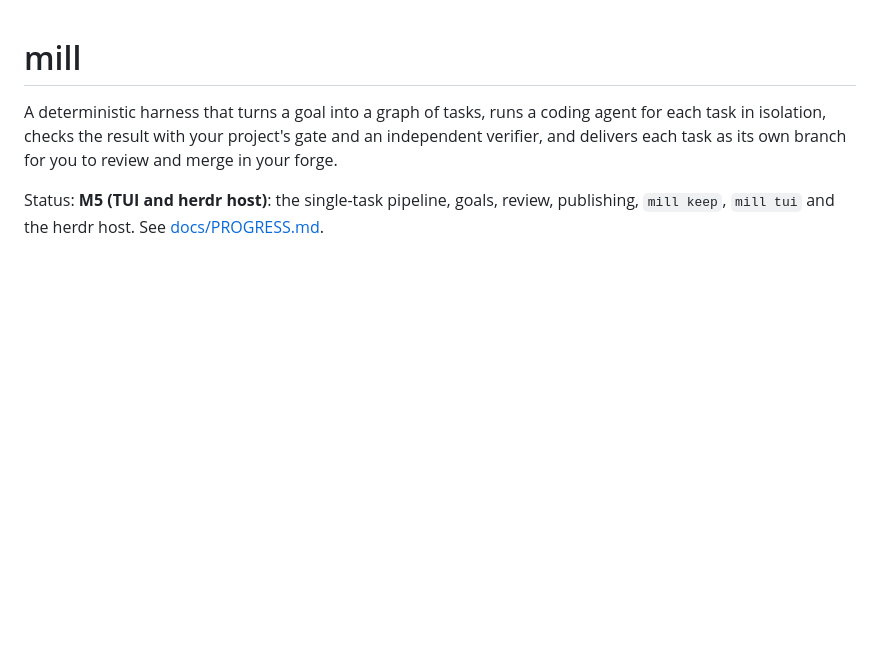
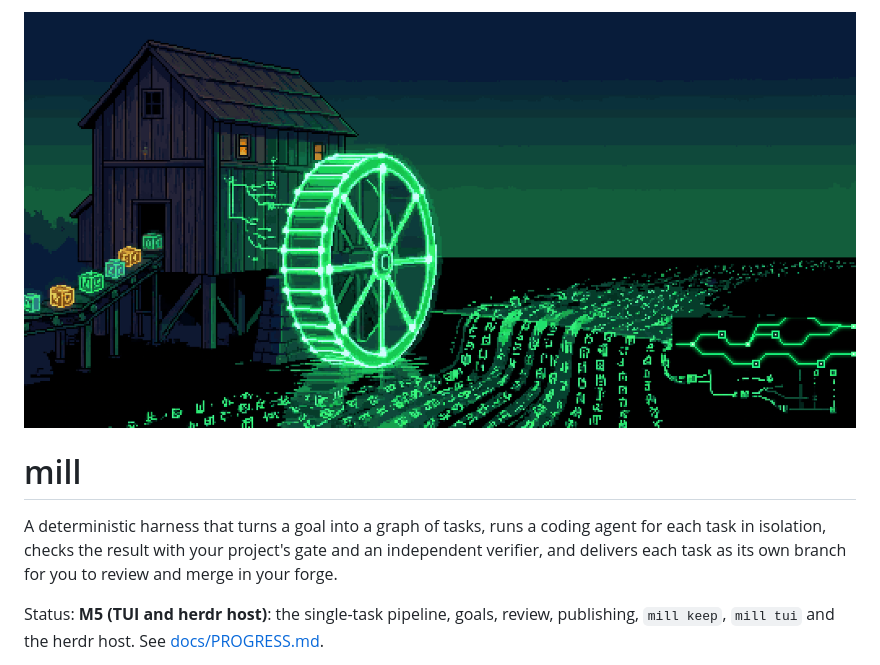
Before and after one commit to msidorkevich/mill, a Markdown page: README.md, the part around the change. Rendered like a GitHub page; pictures changed too: docs/images/mill-hero.png (added); blank space fills up the shorter version.

Commit message:
docs: add the README hero image
Co-Authored-By: Claude Opus 5.5 <noreply@anthropic.com>

```diff
--- a/README.md
+++ b/README.md
@@ -1,3 +1,5 @@
+![mill: a watermill whose wheel is a task graph, turning tasks into branches](docs/images/mill-hero.png)
+
 # mill
 
 A deterministic harness that turns a goal into a graph of tasks, runs a coding agent for each
```
